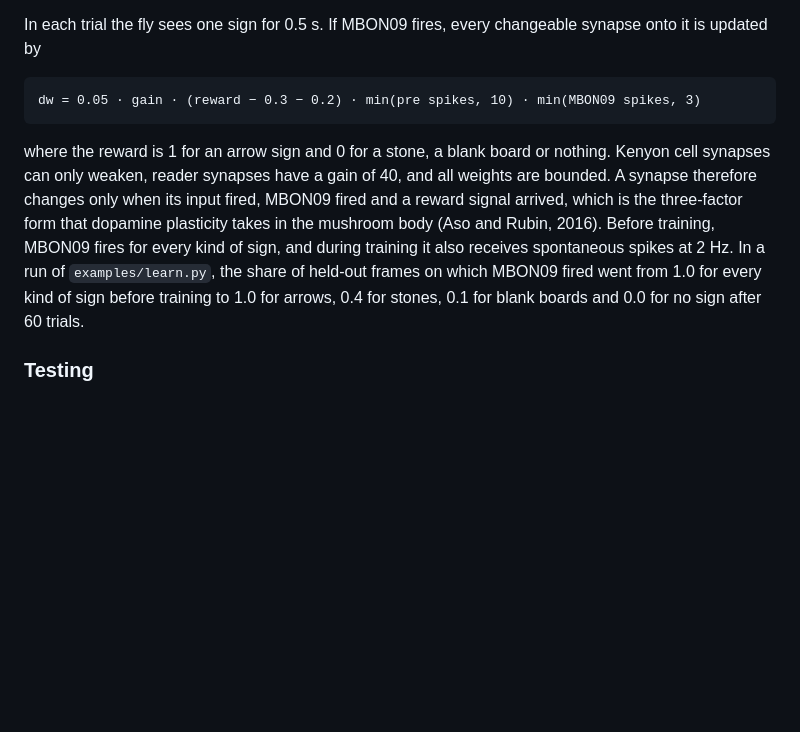
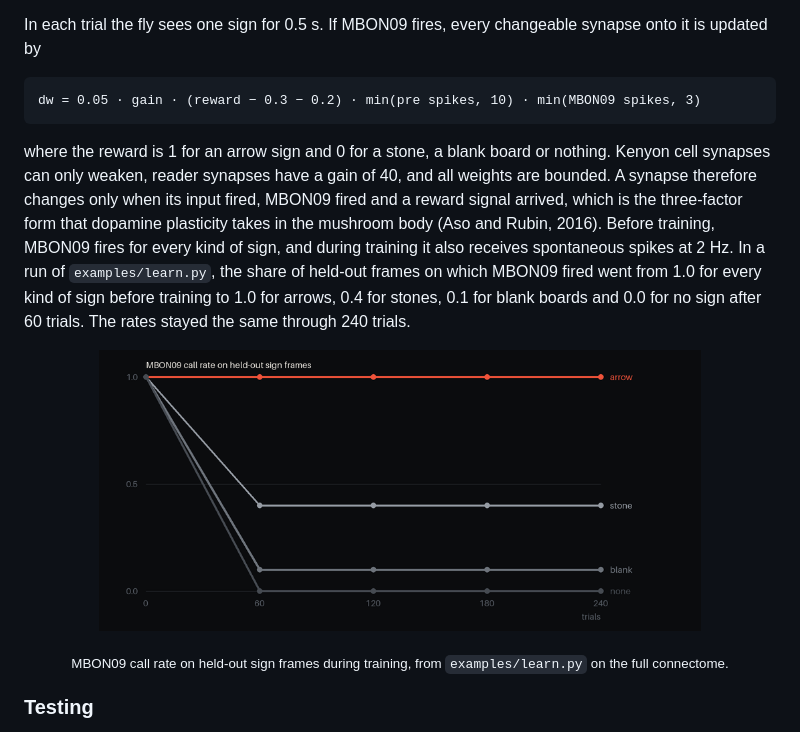
Before and after one commit to bodow1/cyberfly, a Markdown page: README.md, the part around the change. Rendered like a GitHub page; pictures changed too: docs/fig_learning.png (added); blank space fills up the shorter version.

Commit message:
Restore learning example and add learning figure

````diff
--- a/README.md
+++ b/README.md
@@ -91,7 +91,10 @@ In each trial the fly sees one sign for 0.5 s. If MBON09 fires, every changeable
 dw = 0.05 · gain · (reward − 0.3 − 0.2) · min(pre spikes, 10) · min(MBON09 spikes, 3)
 ```
 
-where the reward is 1 for an arrow sign and 0 for a stone, a blank board or nothing. Kenyon cell synapses can only weaken, reader synapses have a gain of 40, and all weights are bounded. A synapse therefore changes only when its input fired, MBON09 fired and a reward signal arrived, which is the three-factor form that dopamine plasticity takes in the mushroom body (Aso and Rubin, 2016). Before training, MBON09 fires for every kind of sign, and during training it also receives spontaneous spikes at 2 Hz. In a run of `examples/learn.py`, the share of held-out frames on which MBON09 fired went from 1.0 for every kind of sign before training to 1.0 for arrows, 0.4 for stones, 0.1 for blank boards and 0.0 for no sign after 60 trials.
+where the reward is 1 for an arrow sign and 0 for a stone, a blank board or nothing. Kenyon cell synapses can only weaken, reader synapses have a gain of 40, and all weights are bounded. A synapse therefore changes only when its input fired, MBON09 fired and a reward signal arrived, which is the three-factor form that dopamine plasticity takes in the mushroom body (Aso and Rubin, 2016). Before training, MBON09 fires for every kind of sign, and during training it also receives spontaneous spikes at 2 Hz. In a run of `examples/learn.py`, the share of held-out frames on which MBON09 fired went from 1.0 for every kind of sign before training to 1.0 for arrows, 0.4 for stones, 0.1 for blank boards and 0.0 for no sign after 60 trials. The rates stayed the same through 240 trials.
+
+<p align="center"><img src="docs/fig_learning.png" width="80%"></p>
+<p align="center"><sub>MBON09 call rate on held-out sign frames during training, from <code>examples/learn.py</code> on the full connectome.</sub></p>
 
 ### Testing
 
````
Also changed, not shown: 1 other file.
